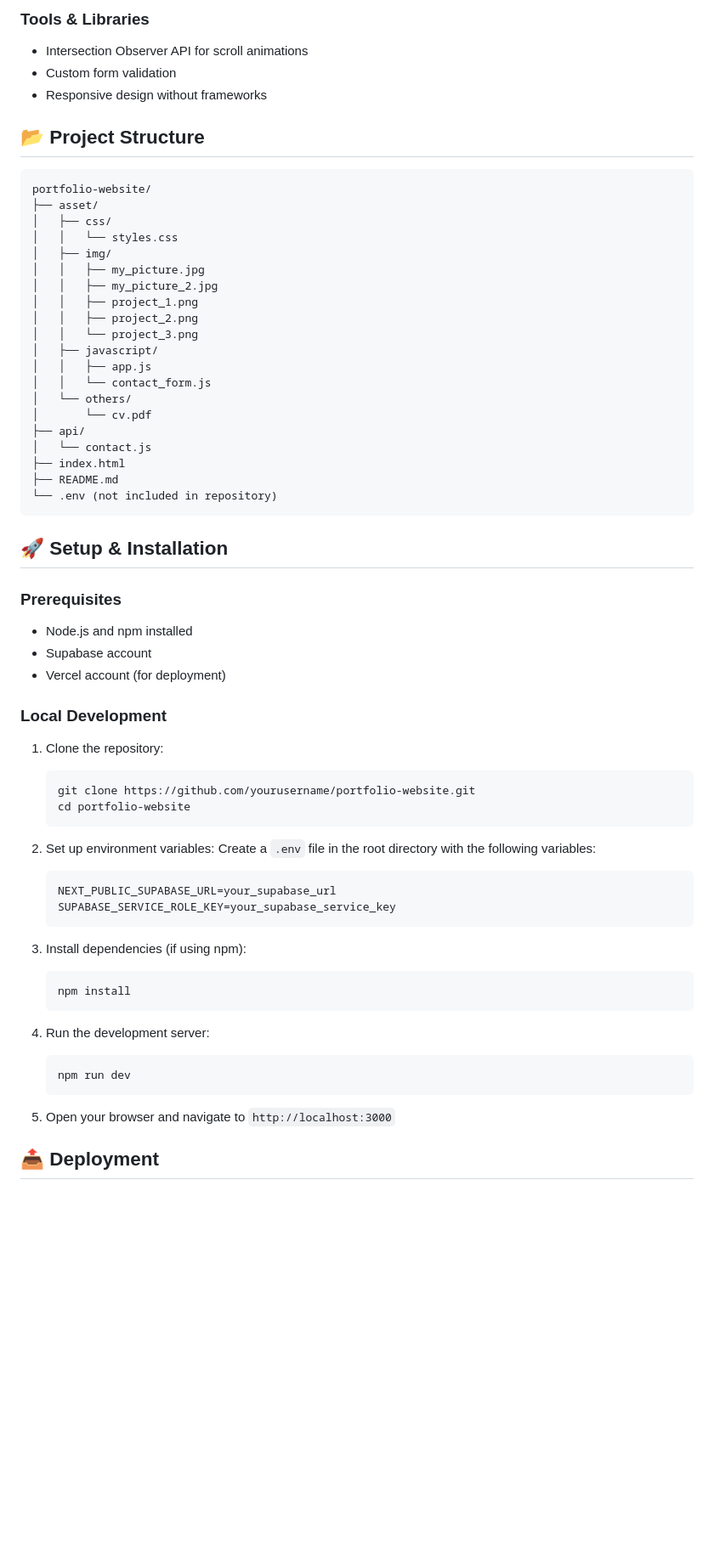
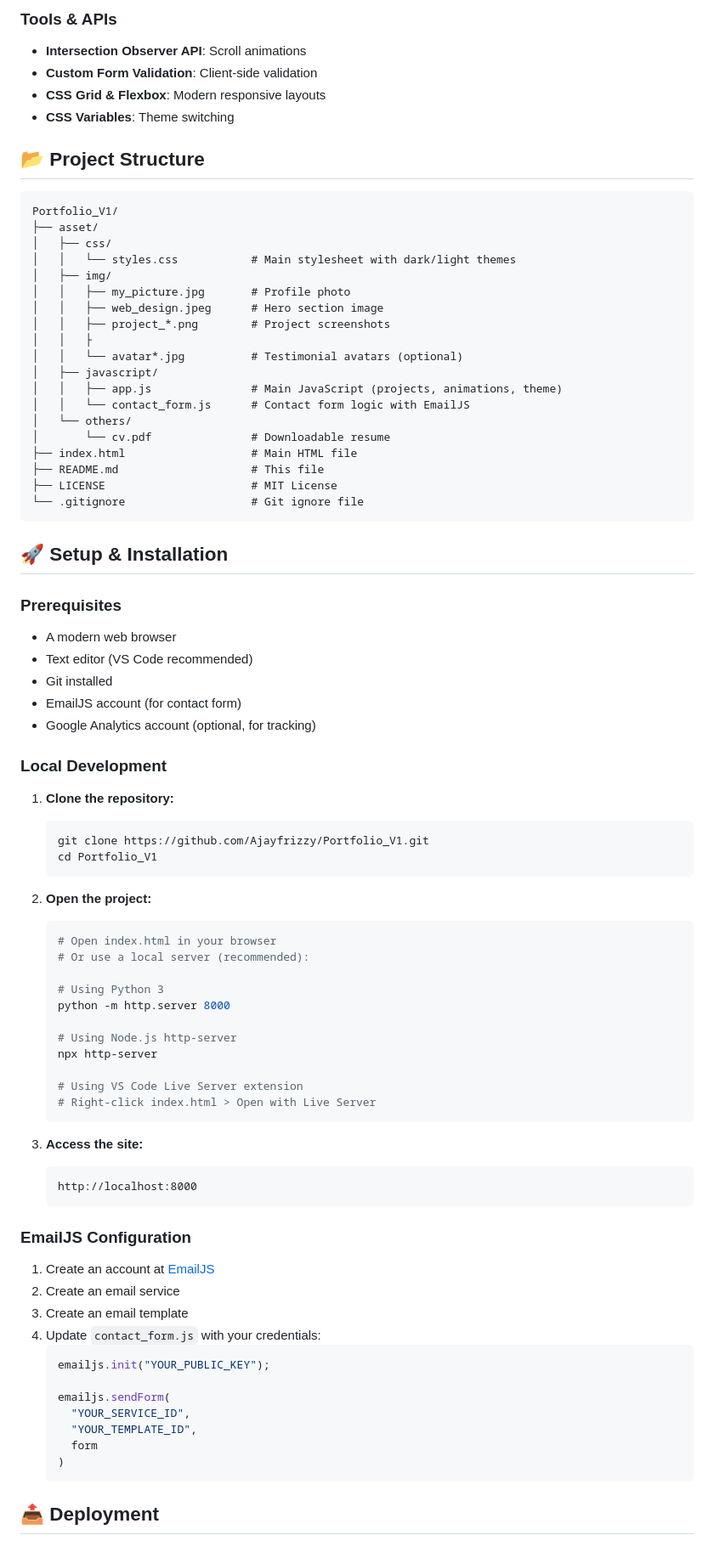
Before and after one commit to Ajayfrizzy/Portfolio_V1, a Markdown page: README.md, the part around the change printed below. Shown: that part at 85% size. GitHub-like rendering; blank space fills up the shorter version.

````diff
--- a/README.md
+++ b/README.md
@@ -56,66 +74,86 @@ The site incorporates both frontend and backend functionality, with a contact fo
 
-### Tools & Libraries
-- Intersection Observer API for scroll animations
-- Custom form validation
-- Responsive design without frameworks
+### Tools & APIs
+- **Intersection Observer API**: Scroll animations
+- **Custom Form Validation**: Client-side validation
+- **CSS Grid & Flexbox**: Modern responsive layouts
+- **CSS Variables**: Theme switching
 
 ## 📂 Project Structure
 
 ```
-portfolio-website/
+Portfolio_V1/
 ├── asset/
 │   ├── css/
-│   │   └── styles.css
+│   │   └── styles.css           # Main stylesheet with dark/light themes
 │   ├── img/
-│   │   ├── my_picture.jpg
-│   │   ├── my_picture_2.jpg
-│   │   ├── project_1.png
-│   │   ├── project_2.png
-│   │   └── project_3.png
+│   │   ├── my_picture.jpg       # Profile photo
+│   │   ├── web_design.jpeg      # Hero section image
+│   │   ├── project_*.png        # Project screenshots
+│   │   ├
+│   │   └── avatar*.jpg          # Testimonial avatars (optional)
 │   ├── javascript/
-│   │   ├── app.js
-│   │   └── contact_form.js
+│   │   ├── app.js               # Main JavaScript (projects, animations, theme)
+│   │   └── contact_form.js      # Contact form logic with EmailJS
 │   └── others/
-│       └── cv.pdf
-├── api/
-│   └── contact.js
-├── index.html
-├── README.md
-└── .env (not included in repository)
+│       └── cv.pdf               # Downloadable resume
+├── index.html                   # Main HTML file
+├── README.md                    # This file
+├── LICENSE                      # MIT License
+└── .gitignore                   # Git ignore file
 ```
 
 ## 🚀 Setup & Installation
 
 ### Prerequisites
-- Node.js and npm installed
-- Supabase account
-- Vercel account (for deployment)
+- A modern web browser
+- Text editor (VS Code recommended)
+- Git installed
+- EmailJS account (for contact form)
+- Google Analytics account (optional, for tracking)
 
 ### Local Development
-1. Clone the repository:
+
+1. **Clone the repository:**
    ```bash
-   git clone https://github.com/yourusername/portfolio-website.git
-   cd portfolio-website
+   git clone https://github.com/Ajayfrizzy/Portfolio_V1.git
+   cd Portfolio_V1
    ```
 
-2. Set up environment variables:
-   Create a `.env` file in the root directory with the following variables:
-   ```
-   NEXT_PUBLIC_SUPABASE_URL=your_supabase_url
-   SUPABASE_SERVICE_ROLE_KEY=your_supabase_service_key
+2. **Open the project:**
+   ```bash
+   # Open index.html in your browser
+   # Or use a local server (recommended):
+
+   # Using Python 3
+   python -m http.server 8000
+
+   # Using Node.js http-server
+   npx http-server
+
+   # Using VS Code Live Server extension
+   # Right-click index.html > Open with Live Server
    ```
 
-3. Install dependencies (if using npm):
-   ```bash
-   npm install
+3. **Access the site:**
+   ```
+   http://localhost:8000
    ```
 
-4. Run the development server:
-   ```bash
-   npm run dev
+### EmailJS Configuration
+
+1. Create an account at [EmailJS](https://www.emailjs.com/)
+2. Create an email service
+3. Create an email template
+4. Update `contact_form.js` with your credentials:
+   ```javascript
+   emailjs.init("YOUR_PUBLIC_KEY");
+
+   emailjs.sendForm(
+     "YOUR_SERVICE_ID",
+     "YOUR_TEMPLATE_ID",
+     form
+   )
    ```
-
-5. Open your browser and navigate to `http://localhost:3000`
 
 ## 📤 Deployment
 
````
Also changed, not shown: other parts of README.md (+257 -126 lines).
